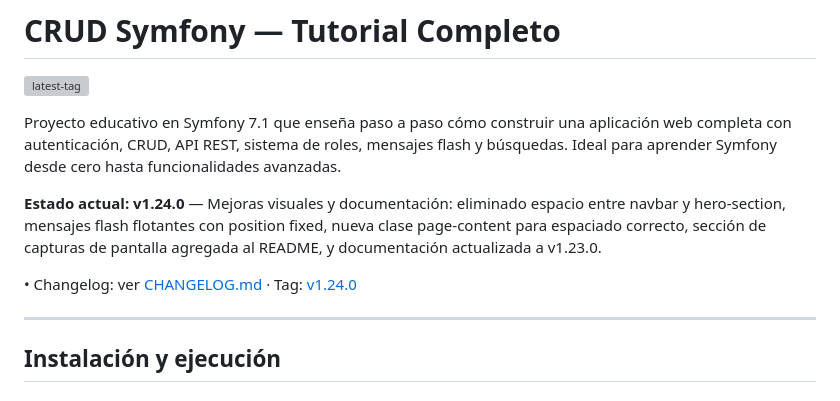
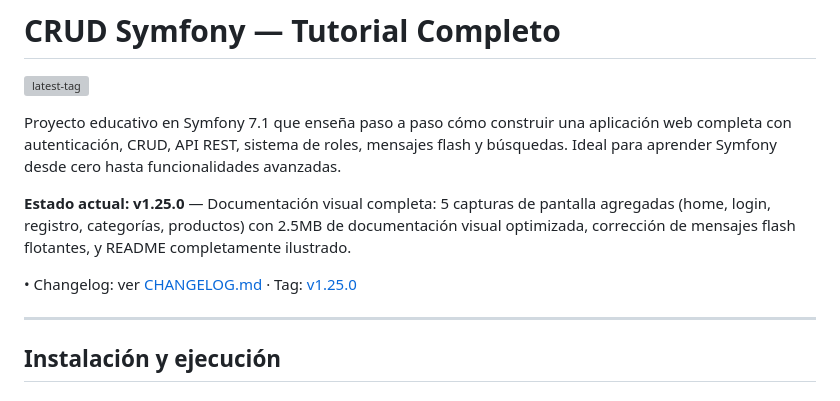
Before and after one commit to jhonatanfdez/crud-symfony-test, a Markdown page: README.md, the part around the change. Rendered like a GitHub page; grey boxes are pictures that could not be loaded.

Commit message:
docs: Actualizar README a v1.25.0

```diff
--- a/README.md
+++ b/README.md
@@ -4,9 +4,9 @@
 
 Proyecto educativo en Symfony 7.1 que enseña paso a paso cómo construir una aplicación web completa con autenticación, CRUD, API REST, sistema de roles, mensajes flash y búsquedas. Ideal para aprender Symfony desde cero hasta funcionalidades avanzadas.
 
-**Estado actual: v1.24.0** — Mejoras visuales y documentación: eliminado espacio entre navbar y hero-section, mensajes flash flotantes con position fixed, nueva clase page-content para espaciado correcto, sección de capturas de pantalla agregada al README, y documentación actualizada a v1.23.0.
+**Estado actual: v1.25.0** — Documentación visual completa: 5 capturas de pantalla agregadas (home, login, registro, categorías, productos) con 2.5MB de documentación visual optimizada, corrección de mensajes flash flotantes, y README completamente ilustrado.
 
-• Changelog: ver [CHANGELOG.md](https://github.com/jhonatanfdez/crud-symfony-test/blob/main/archivos_adicionales/CHANGELOG.md) · Tag: [v1.24.0](https://github.com/jhonatanfdez/crud-symfony-test/releases/tag/v1.24.0)
+• Changelog: ver [CHANGELOG.md](https://github.com/jhonatanfdez/crud-symfony-test/blob/main/archivos_adicionales/CHANGELOG.md) · Tag: [v1.25.0](https://github.com/jhonatanfdez/crud-symfony-test/releases/tag/v1.25.0)
 
 ---
 
```
